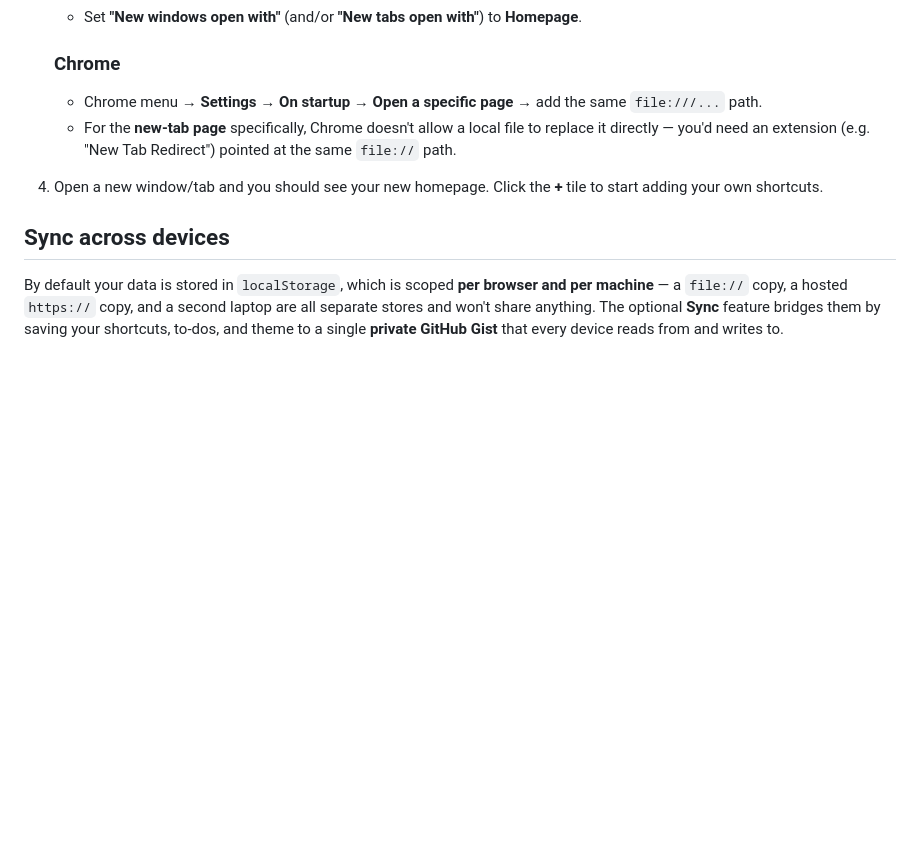
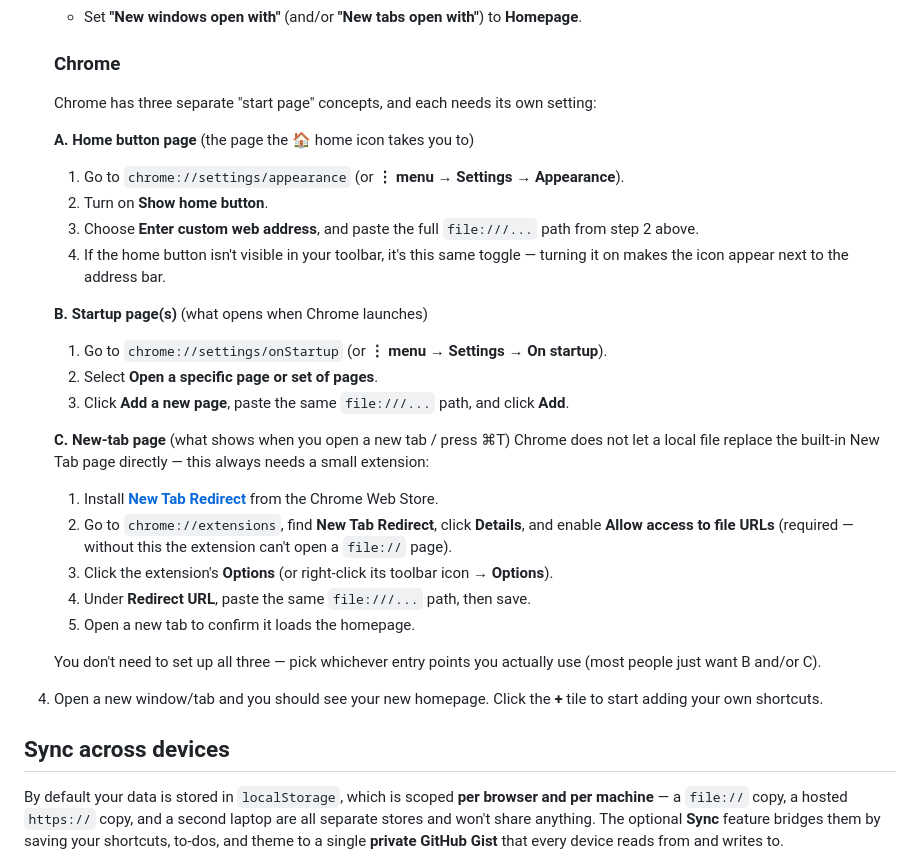
Before and after one commit to DaeHwanZZang/custom_homepage, a Markdown page: README.md, the part around the change. Drawn GitHub-style; blank space fills up the shorter version.

```diff
--- a/README.md
+++ b/README.md
@@ -51,8 +51,28 @@ Everything you customize (shortcuts, to-dos, theme, history) is saved in your br
    - Set **"New windows open with"** (and/or **"New tabs open with"**) to **Homepage**.
 
    ### Chrome
-   - Chrome menu → **Settings** → **On startup** → **Open a specific page** → add the same `file:///...` path.
-   - For the **new-tab page** specifically, Chrome doesn't allow a local file to replace it directly — you'd need an extension (e.g. "New Tab Redirect") pointed at the same `file://` path.
+   Chrome has three separate "start page" concepts, and each needs its own setting:
+
+   **A. Home button page** (the page the 🏠 home icon takes you to)
+   1. Go to `chrome://settings/appearance` (or **⋮ menu → Settings → Appearance**).
+   2. Turn on **Show home button**.
+   3. Choose **Enter custom web address**, and paste the full `file:///...` path from step 2 above.
+   4. If the home button isn't visible in your toolbar, it's this same toggle — turning it on makes the icon appear next to the address bar.
+
+   **B. Startup page(s)** (what opens when Chrome launches)
+   1. Go to `chrome://settings/onStartup` (or **⋮ menu → Settings → On startup**).
+   2. Select **Open a specific page or set of pages**.
+   3. Click **Add a new page**, paste the same `file:///...` path, and click **Add**.
+
+   **C. New-tab page** (what shows when you open a new tab / press ⌘T)
+   Chrome does not let a local file replace the built-in New Tab page directly — this always needs a small extension:
+   1. Install **[New Tab Redirect](https://chromewebstore.google.com/detail/new-tab-redirect/icpgjfneehieebagbmdbhnlpiopdcmna)** from the Chrome Web Store.
+   2. Go to `chrome://extensions`, find **New Tab Redirect**, click **Details**, and enable **Allow access to file URLs** (required — without this the extension can't open a `file://` page).
+   3. Click the extension's **Options** (or right-click its toolbar icon → **Options**).
+   4. Under **Redirect URL**, paste the same `file:///...` path, then save.
+   5. Open a new tab to confirm it loads the homepage.
+
+   You don't need to set up all three — pick whichever entry points you actually use (most people just want B and/or C).
 
 4. Open a new window/tab and you should see your new homepage. Click the **+** tile to start adding your own shortcuts.
 
```
Also changed, not shown: README.ko.md (+22 -2 lines).
